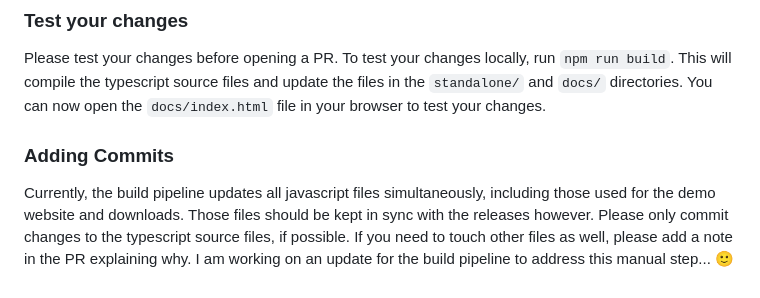
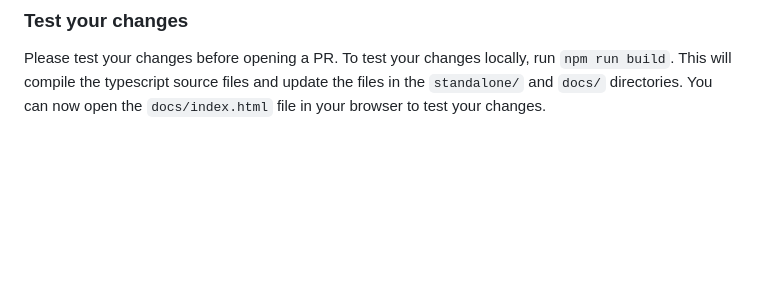
Before and after one commit to nkappler/ctxmenu, a Markdown page: README.md, the part around the change. GitHub-like rendering; blank space fills up the shorter version.

Commit message:
remove obsolete warning about build setup

```diff
--- a/README.md
+++ b/README.md
@@ -313,9 +313,3 @@ You can find the source code in the `src/` directory and the files for manual te
 ### Test your changes
 Please test your changes before opening a PR. To test your changes locally, run `npm run build`. This will compile the typescript source files
 and update the files in the `standalone/` and `docs/` directories. You can now open the `docs/index.html` file in your browser to test your changes.
-
-### Adding Commits
-Currently, the build pipeline updates all javascript files simultaneously, including those used for the demo website and downloads.
-Those files should be kept in sync with the releases however.
-Please only commit changes to the typescript source files, if possible. If you need to touch other files as well, please add a note in the PR explaining why.
-I am working on an update for the build pipeline to address this manual step... 🙂
```
